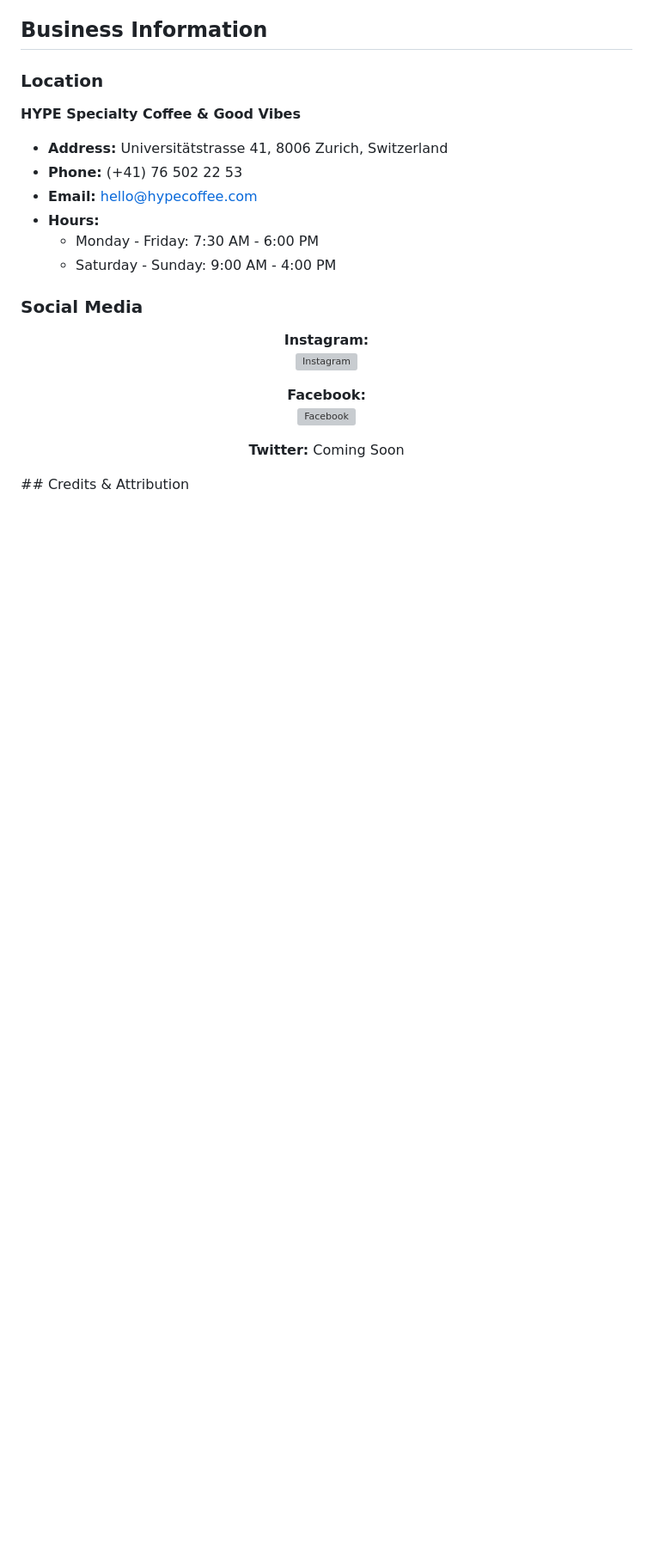
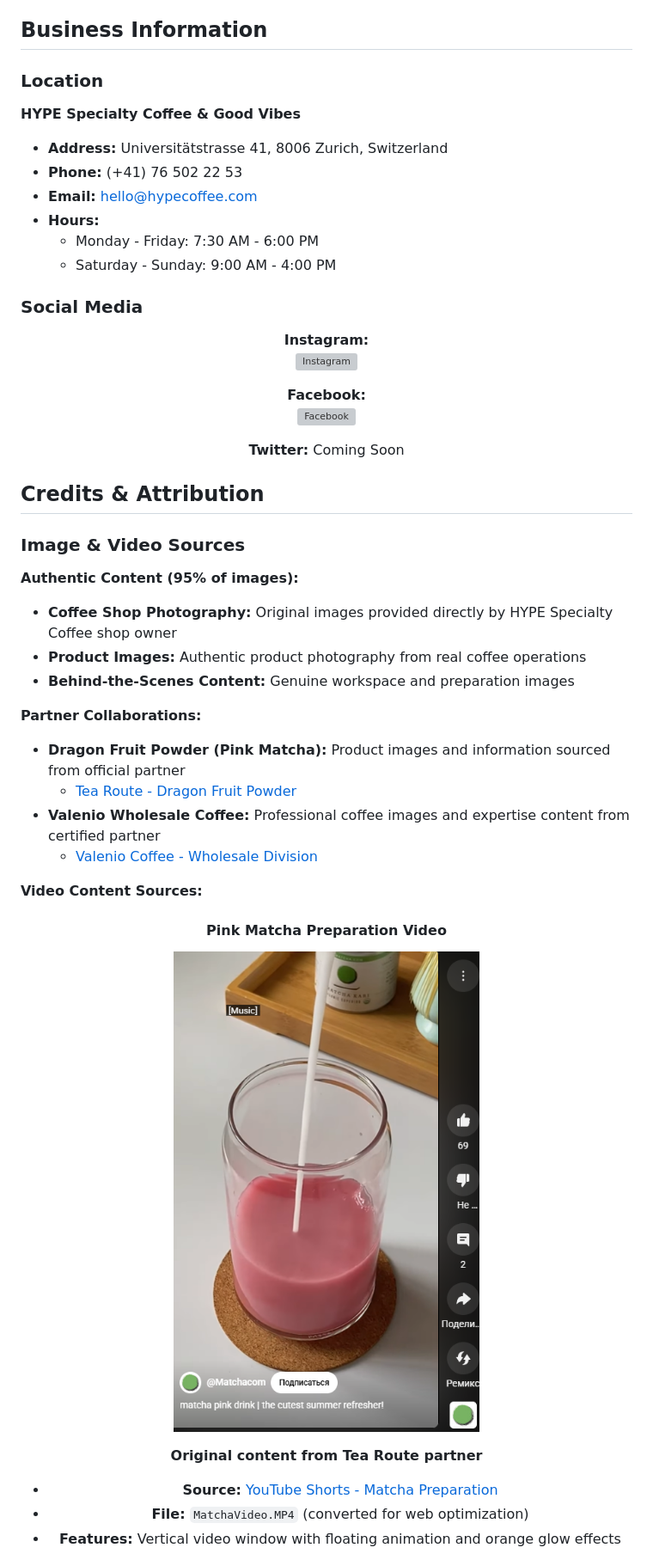
Before and after one commit to SteveDok22/Hype-coffee, a Markdown page: README.md, the part around the change printed below. Shown: that part at 86% size. Rendered like a GitHub page; pictures changed too: assets/css/Sceenshots/videoSou.Matcha.png (added); blank space fills up the shorter version; grey boxes are pictures that could not be loaded.

```diff
--- a/README.md
+++ b/README.md
@@ -590,4 +593,34 @@ Test all features in:
 **Twitter:** Coming Soon
 
 </div>
+
 ## Credits & Attribution
+
+### Image & Video Sources
+
+**Authentic Content (95% of images):**
+- **Coffee Shop Photography:** Original images provided directly by HYPE Specialty Coffee shop owner
+- **Product Images:** Authentic product photography from real coffee operations
+- **Behind-the-Scenes Content:** Genuine workspace and preparation images
+
+**Partner Collaborations:**
+- **Dragon Fruit Powder (Pink Matcha):** Product images and information sourced from official partner
+  - [Tea Route - Dragon Fruit Powder](https://www.tearoute.gr/dragon-fru-powder/p/973/107,142/)
+- **Valenio Wholesale Coffee:** Professional coffee images and expertise content from certified partner
+  - [Valenio Coffee - Wholesale Division](https://www.valenio.coffee/%CF%87%CE%BF%CE%BD%CE%B4%CF%81%CE%B9%CE%BA%CE%AE/)
+
+**Video Content Sources:**
+
+<div align="center">
+
+#### Pink Matcha Preparation Video
+
+![Pink Matcha Video](assets/css/Sceenshots/videoSou.Matcha.png)
+
+**Original content from Tea Route partner**
+- **Source:** [YouTube Shorts - Matcha Preparation](https://www.youtube.com/shorts/C_4RpDdhvCM)
+- **File:** `MatchaVideo.MP4` (converted for web optimization)
+- **Features:** Vertical video window with floating animation and orange glow effects
+
+</div>
+
```
Also changed, not shown: other parts of README.md (+83 -0 lines), assets/css/Sceenshots/videoSou.Valenio.png (added).
